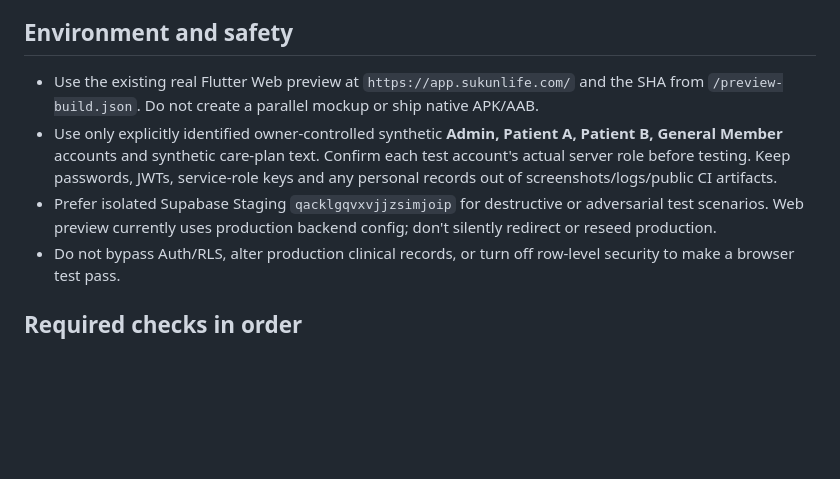
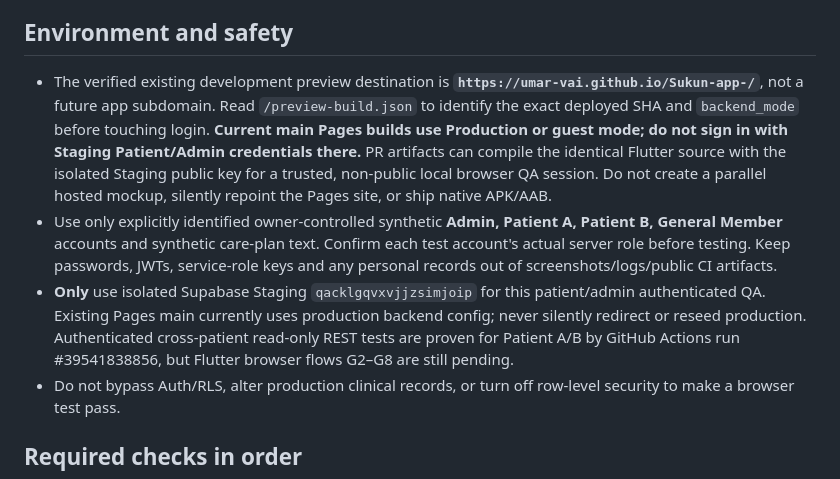
Before and after one commit to umar-vai/Sukun-app-, a Markdown page: docs/qa/PHASE2_PATIENT_WEB_ACCEPTANCE_2026_10_20.md, the part around the change. Drawn GitHub-style; blank space fills up the shorter version.

Commit message:
docs(qa): keep staging browser tests off production-connected Pages

```diff
--- a/docs/qa/PHASE2_PATIENT_WEB_ACCEPTANCE_2026_10_20.md
+++ b/docs/qa/PHASE2_PATIENT_WEB_ACCEPTANCE_2026_10_20.md
@@ -4,9 +4,9 @@
 
 ## Environment and safety
 
-- Use the existing real Flutter Web preview at `https://app.sukunlife.com/` and the SHA from `/preview-build.json`. Do not create a parallel mockup or ship native APK/AAB.
+- The verified existing development preview destination is **`https://umar-vai.github.io/Sukun-app-/`**, not a future app subdomain. Read `/preview-build.json` to identify the exact deployed SHA and `backend_mode` before touching login. **Current main Pages builds use Production or guest mode; do not sign in with Staging Patient/Admin credentials there.** PR artifacts can compile the identical Flutter source with the isolated Staging public key for a trusted, non-public local browser QA session. Do not create a parallel hosted mockup, silently repoint the Pages site, or ship native APK/AAB.
 - Use only explicitly identified owner-controlled synthetic **Admin, Patient A, Patient B, General Member** accounts and synthetic care-plan text. Confirm each test account's actual server role before testing. Keep passwords, JWTs, service-role keys and any personal records out of screenshots/logs/public CI artifacts.
-- Prefer isolated Supabase Staging `qacklgqvxvjjzsimjoip` for destructive or adversarial test scenarios. Web preview currently uses production backend config; don't silently redirect or reseed production.
+- **Only** use isolated Supabase Staging `qacklgqvxvjjzsimjoip` for this patient/admin authenticated QA. Existing Pages main currently uses production backend config; never silently redirect or reseed production. Authenticated cross-patient read-only REST tests are proven for Patient A/B by GitHub Actions run #39541838856, but Flutter browser flows G2–G8 are still pending.
 - Do not bypass Auth/RLS, alter production clinical records, or turn off row-level security to make a browser test pass.
 
 ## Required checks in order
```
